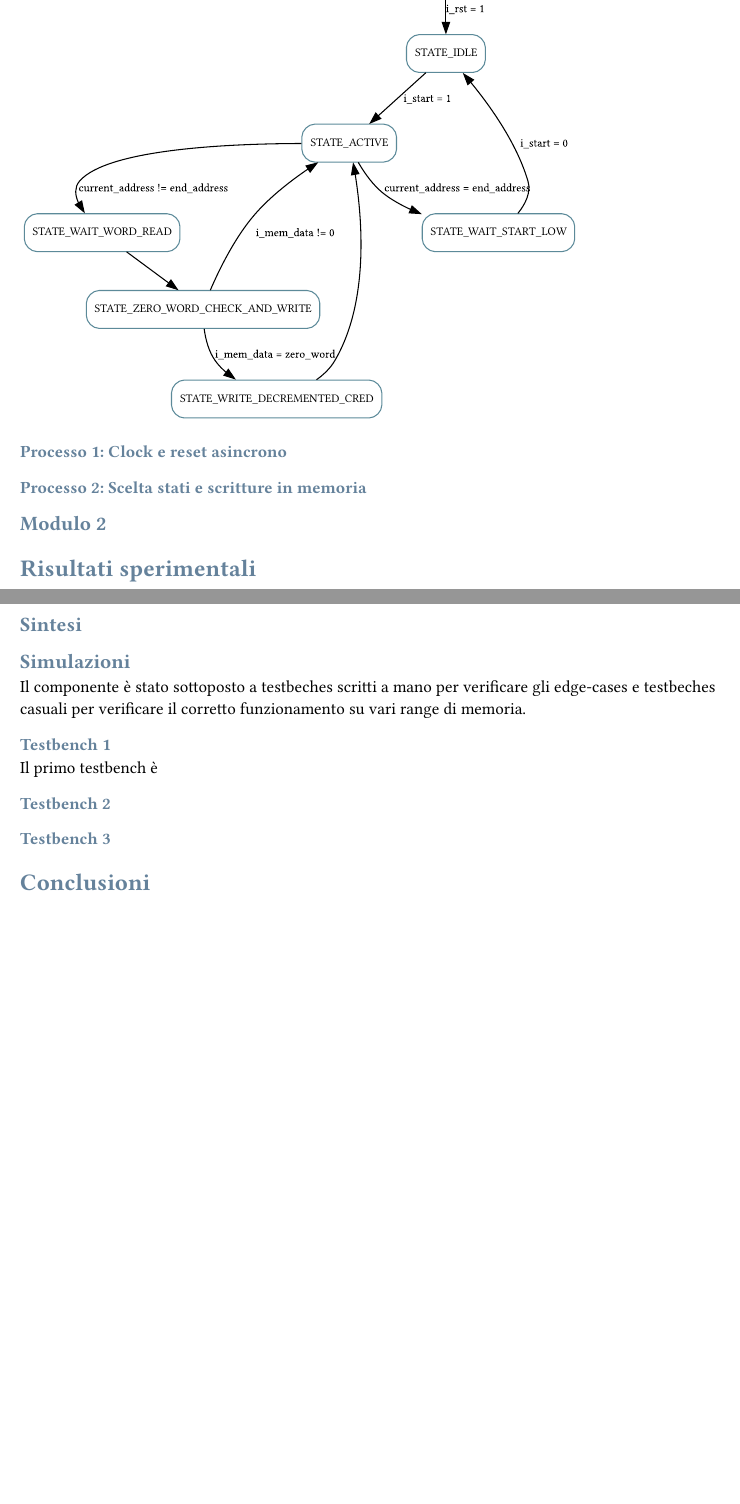
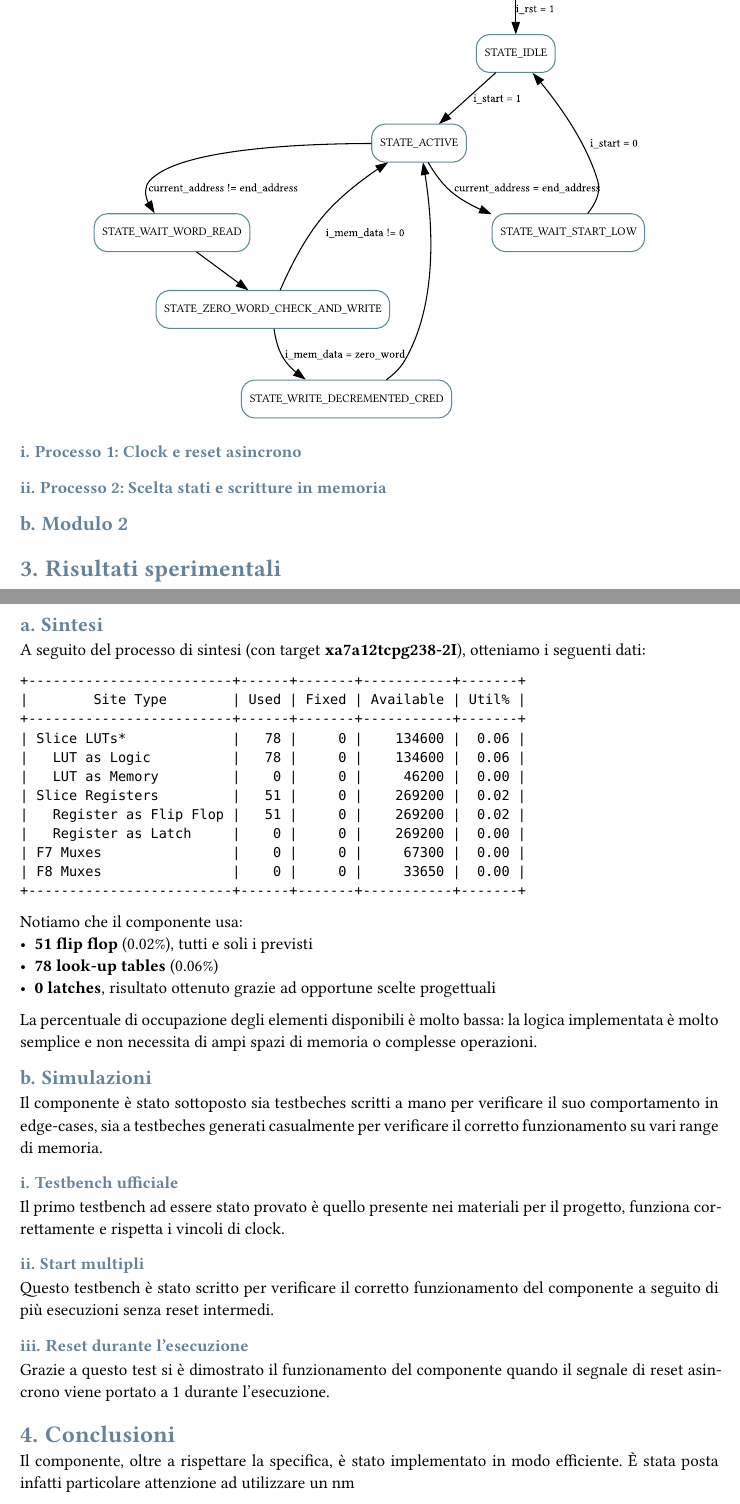
Before and after one commit to angpre/prova-finale-reti-logiche, a Typst document (report/relazione.typ): two parts of pages 3 and 4 of 4, joined at a grey line, cut so that both start at the same text, the shorter picture padded with empty space. The pictures show the PDF file report/relazione.pdf that the author committed with the source.

Commit message:
Added some TBs description and revised styling

````diff
--- a/report/relazione.typ
+++ b/report/relazione.typ
@@ -155,21 +189,47 @@ La macchina a stati finiti dell'architecture del componente è una macchina di M
 
 // a. Sintesi (Report del tool di sintesi adeguatamente commentato)
 
+A seguito del processo di sintesi (con target *xa7a12tcpg238-2I*), otteniamo i seguenti dati:
+
+```
++-------------------------+------+-------+-----------+-------+
+|        Site Type        | Used | Fixed | Available | Util% |
++-------------------------+------+-------+-----------+-------+
+| Slice LUTs*             |   78 |     0 |    134600 |  0.06 |
+|   LUT as Logic          |   78 |     0 |    134600 |  0.06 |
+|   LUT as Memory         |    0 |     0 |     46200 |  0.00 |
+| Slice Registers         |   51 |     0 |    269200 |  0.02 |
+|   Register as Flip Flop |   51 |     0 |    269200 |  0.02 |
+|   Register as Latch     |    0 |     0 |    269200 |  0.00 |
+| F7 Muxes                |    0 |     0 |     67300 |  0.00 |
+| F8 Muxes                |    0 |     0 |     33650 |  0.00 |
++-------------------------+------+-------+-----------+-------+
+```
+
+Notiamo che il componente usa:
+- *51 flip flop* (0.02%), tutti e soli i previsti
+- *78 look-up tables* (0.06%)
+- *0 latches*, risultato ottenuto grazie ad opportune scelte progettuali
+La percentuale di occupazione degli elementi disponibili è molto bassa: la logica implementata è molto semplice e non necessita di ampi spazi di memoria o complesse operazioni.
+
 == Simulazioni
 
 // b. Simulazioni: L'obiettivo non é solo riportare i risultati ottenuti attraverso la simulazione test bench forniti dai docenti, ma anche una analisi personale e una identificazione dei casi particolari; il fine € mostrare in modo convincente e più completo possibile, che il problema é stato esaminato a fondo e che, quanto sviluppato, soddisfa completamente i requisiti.
 
-Il componente è stato sottoposto a testbeches scritti a mano per verificare gli edge-cases e testbeches casuali per verificare il corretto funzionamento su vari range di memoria.
+Il componente è stato sottoposto sia testbeches scritti a mano per verificare il suo comportamento in edge-cases, sia a testbeches generati casualmente per verificare il corretto funzionamento su vari range di memoria.
 
-=== Testbench 1
+=== Testbench ufficiale
 // i. test bench 1 (cosa fa e perché lo fa e cosa verifica; per esempio controlla una condizione limite)
-Il primo testbench è
+Il primo testbench ad essere stato provato è quello presente nei materiali per il progetto, funziona correttamente e rispetta i vincoli di clock.
 
-=== Testbench 2
+=== Start multipli
 // ii. test bench 2 (....)
+Questo testbench è stato scritto per verificare il corretto funzionamento del componente a seguito di più esecuzioni senza reset intermedi.
 
-=== Testbench 3
+=== Reset durante l'esecuzione
 // iii.
+Grazie a questo test si è dimostrato il funzionamento del componente quando il segnale di reset asincrono viene portato a 1 durante l'esecuzione.
 
 = Conclusioni
 // 4. Conclusioni (mezza pagina max)
+Il componente, oltre a rispettare la specifica, è stato implementato in modo efficiente. È stata posta infatti particolare attenzione ad utilizzare un nm
````
Also changed, not shown: report/project_reti_logiche.svg, report/relazione.pdf, report/relazione.typ (58 more changed lines).
